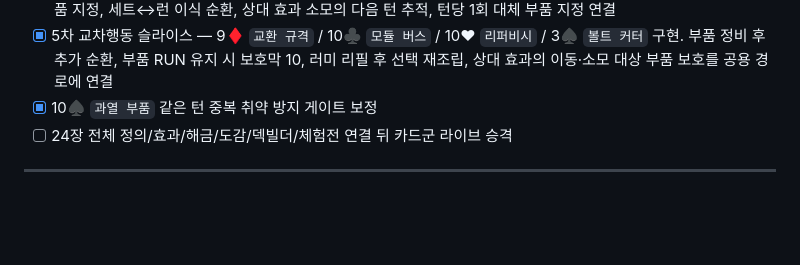
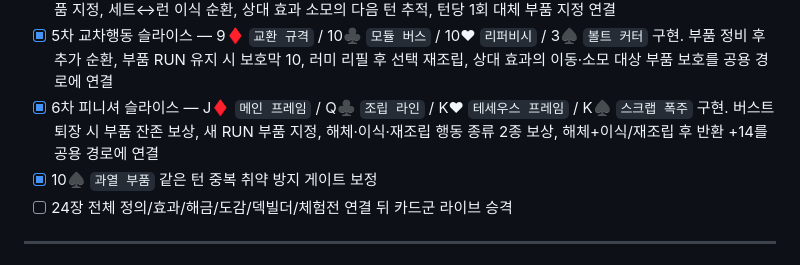
Before and after one commit to EpicenterGUY/rummy-dual, a Markdown page: docs/THEME_GROUPS.md, the part around the change. Rendered like a GitHub page; blank space fills up the shorter version.

Commit message:
docs: lock final SCRAP-SHIFT DEV wave

```diff
--- a/docs/THEME_GROUPS.md
+++ b/docs/THEME_GROUPS.md
@@ -441,6 +441,7 @@ Updated: 2026-09-01
 - [x] 3차 유틸리티 슬라이스 — 5♦ `표준 규격` / 4♣ `임시 용접` / 2♥ `자석 회수기` / 10♠ `과열 부품`을 DEV 전용 구현. 부품 세트 진입·런 보호·무료 회수·반환 취약의 기본 전투 루프 검증
 - [x] 4차 수명주기 슬라이스 — 7♦ `예비 나사` / 8♣ `분기 레일` / 8♥ `예비 섀시` / 7♠ `파쇄기` 구현. 버림패 획득 턴 부품 지정, 세트↔런 이식 순환, 상대 효과 소모의 다음 턴 추적, 턴당 1회 대체 부품 지정 연결
 - [x] 5차 교차행동 슬라이스 — 9♦ `교환 규격` / 10♣ `모듈 버스` / 10♥ `리퍼비시` / 3♠ `볼트 커터` 구현. 부품 정비 후 추가 순환, 부품 RUN 유지 시 보호막 10, 러미 리필 후 선택 재조립, 상대 효과의 이동·소모 대상 부품 보호를 공용 경로에 연결
+- [x] 6차 피니셔 슬라이스 — J♦ `메인 프레임` / Q♣ `조립 라인` / K♥ `테세우스 프레임` / K♠ `스크랩 폭주` 구현. 버스트 퇴장 시 부품 잔존 보상, 새 RUN 부품 지정, 해체·이식·재조립 행동 종류 2종 보상, 해체+이식/재조립 후 반환 +14를 공용 경로에 연결
 - [x] 10♠ `과열 부품` 같은 턴 중복 취약 방지 게이트 보정
 - [ ] 24장 전체 정의/효과/해금/도감/덱빌더/체험전 연결 뒤 카드군 라이브 승격
 
```
